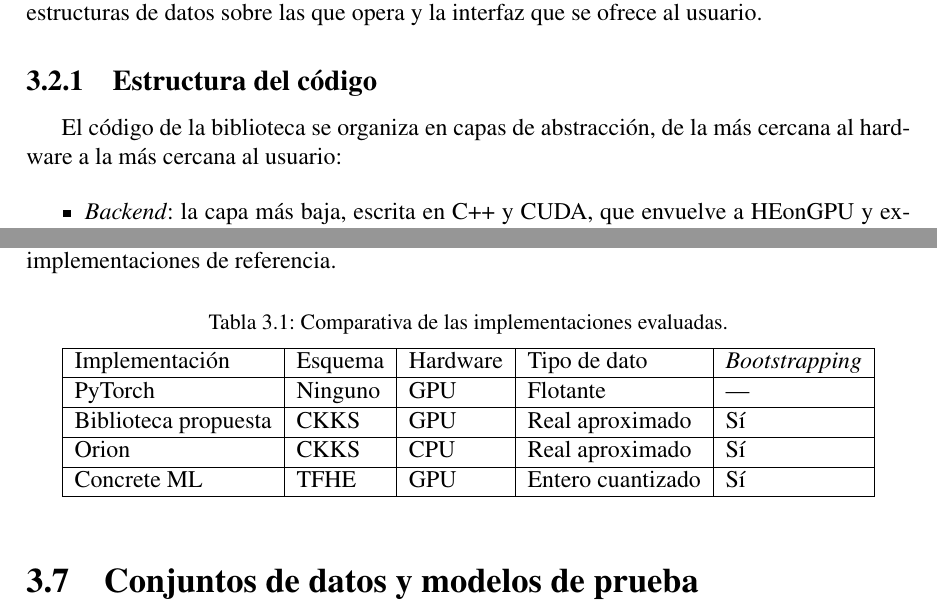
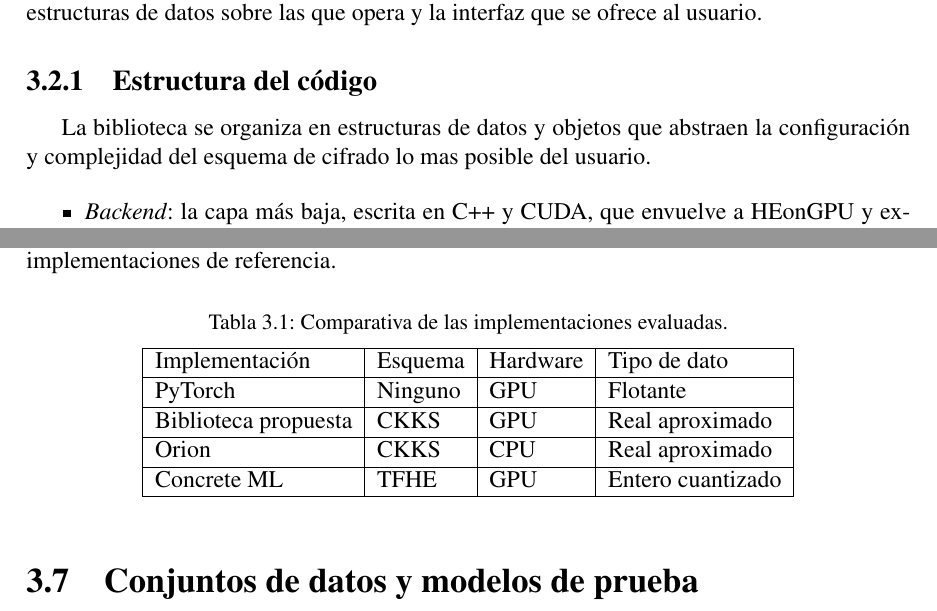
Before and after one commit to Rcontre360/thesis-ucv-FHE, a LaTeX thesis (doc/thesis.tex, which reads doc/chapter3.tex): two parts of pages 46 and 54 of 63, joined at a grey line, cut so that both start at the same text. Compiled offline with pdfLaTeX.

Commit message:
first deliver chapter 3

```diff
--- a/doc/chapter3.tex
+++ b/doc/chapter3.tex
@@ -67,7 +67,7 @@ La biblioteca desarrollada expone una interfaz de alto nivel en Python para cons
 
 \subsection{Estructura del código}
 
-El código de la biblioteca se organiza en capas de abstracción, de la más cercana al hardware a la más cercana al usuario:
+La biblioteca se organiza en estructuras de datos y objetos que abstraen la configuración y complejidad del esquema de cifrado lo mas posible del usuario.
 
 \begin{itemize}
     \item \textit{Backend}: la capa más baja, escrita en C++ y CUDA, que envuelve a HEonGPU y expone sus operaciones a Python mediante enlaces (\textit{bindings}) construidos con pybind11.
@@ -231,15 +231,15 @@ La \hyperref[tab:metodo_libs]{Tabla~\ref{tab:metodo_libs}} resume las diferencia
     \vspace{0.5em}
     \begin{tabular}{| l | l | l | l | l |}
         \hline
-        Implementación & Esquema & Hardware & Tipo de dato & \textit{Bootstrapping} \\
+        Implementación & Esquema & Hardware & Tipo de dato \\
         \hline
-        PyTorch & Ninguno & GPU & Flotante & --- \\
+        PyTorch & Ninguno & GPU & Flotante \\
         \hline
-        Biblioteca propuesta & CKKS & GPU & Real aproximado & Sí \\
+        Biblioteca propuesta & CKKS & GPU & Real aproximado \\
         \hline
-        Orion & CKKS & CPU & Real aproximado & Sí \\
+        Orion & CKKS & CPU & Real aproximado \\
         \hline
-        Concrete~ML & TFHE & GPU & Entero cuantizado & Sí \\
+        Concrete~ML & TFHE & GPU & Entero cuantizado \\
         \hline
     \end{tabular}
 \end{table}
```
Also changed, not shown: doc/chapter3.tex (6 more changed lines).
